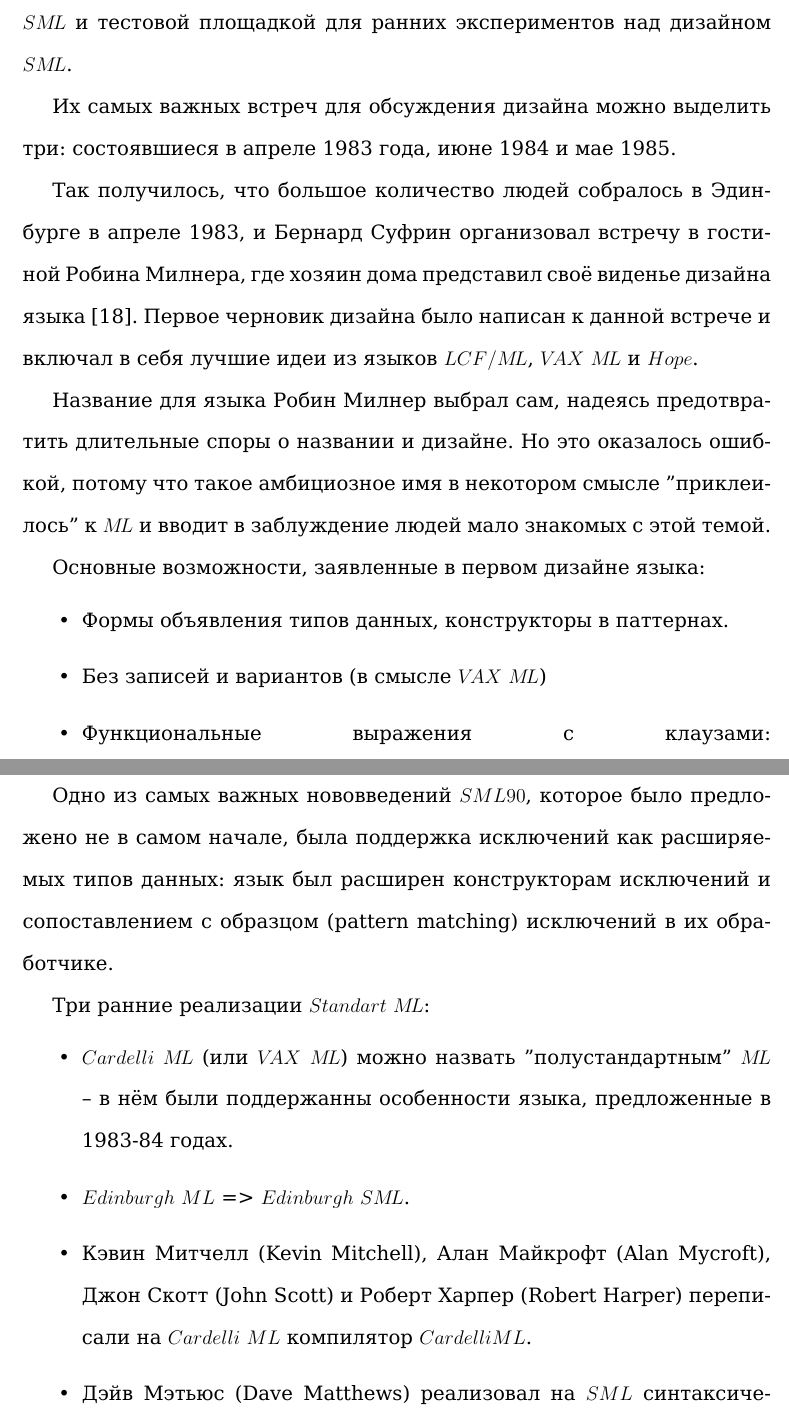
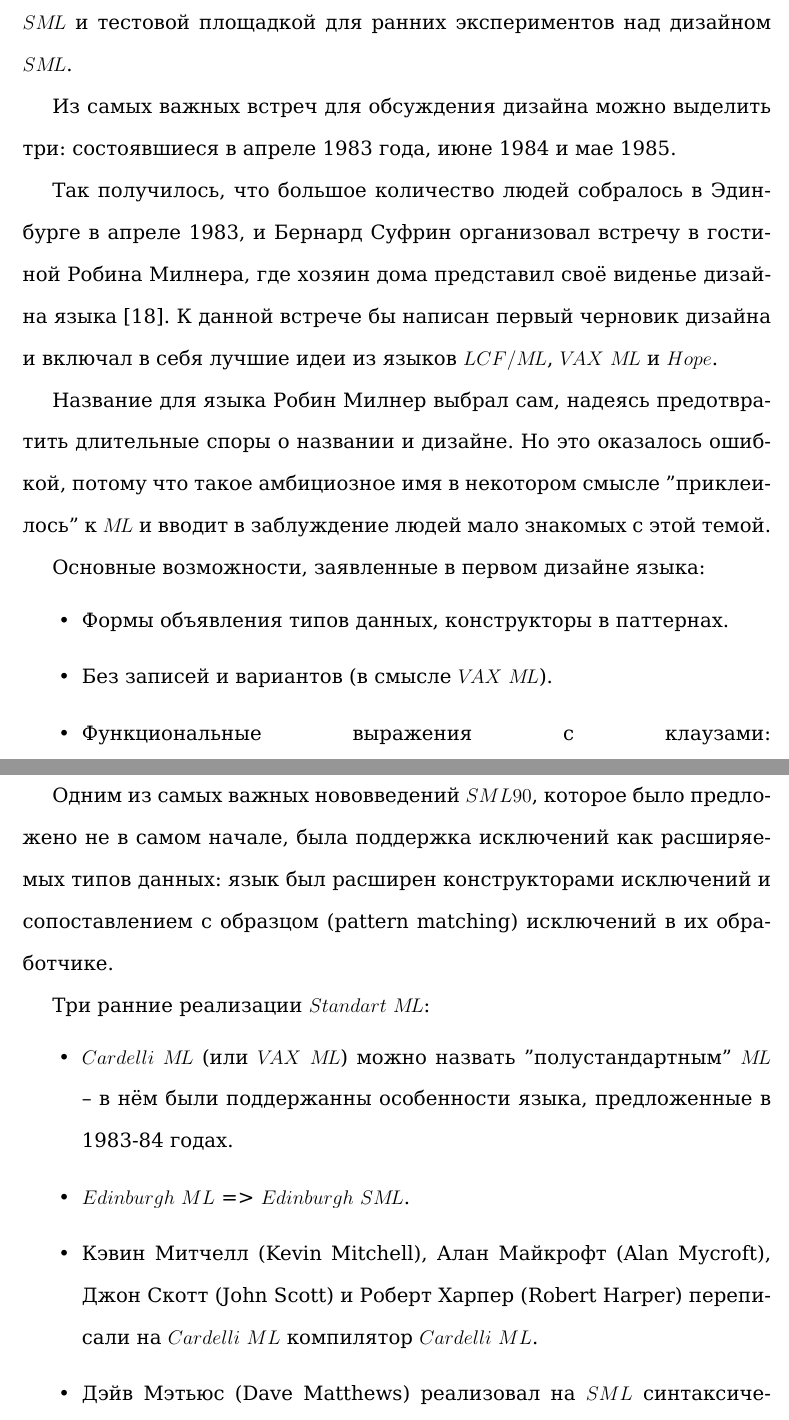
Before and after one commit to Kakadu/cshistory, a LaTeX thesis (main.tex, which reads matmex-diploma-custom.cls): two parts of pages 17 and 19 of 30, joined at a grey line, cut so that both start at the same text. Compiled offline with XeLaTeX.

Commit message:
Final fixes

```diff
--- a/main.tex
+++ b/main.tex
@@ -189,9 +189,9 @@ CPL  =>  BCPL  =>  B  =>  C  =>  C++
 
 Развитие $V\!AX\ ML$ показало, что $M\!L$ может использоваться как язык общего назначения и имеет эффективную реализацию. Это привело к росту количества диалектов $M\!L$ и последующему предложению от Робина Милнера “стандартизовать” $M\!L$ ($Standart\ M\!L$ или $SM\!L$, апрель 1983). Таким образом,  $V\!AX\ M\!L$ являлся непосредственным предшественником $SM\!L$ и тестовой площадкой для ранних экспериментов над дизайном $SM\!L$.
 
-Их самых важных встреч для обсуждения дизайна можно выделить три: состоявшиеся в апреле 1983 года, июне 1984 и мае 1985.
+Из самых важных встреч для обсуждения дизайна можно выделить три: состоявшиеся в апреле 1983 года, июне 1984 и мае 1985.
 
-Так получилось, что большое количество людей собралось в Эдинбурге в апреле 1983, и Бернард Суфрин организовал встречу в гостиной Робина Милнера, где хозяин дома представил своё виденье дизайна языка \cite{milner2}. Первое черновик дизайна было написан к данной встрече и включал в себя лучшие идеи из языков $LCF/M\!L$, $V\!AX\ M\!L$ и $Hope$.
+Так получилось, что большое количество людей собралось в Эдинбурге в апреле 1983, и Бернард Суфрин организовал встречу в гостиной Робина Милнера, где хозяин дома представил своё виденье дизайна языка \cite{milner2}. К данной встрече бы написан первый черновик дизайна и включал в себя лучшие идеи из языков $LCF/M\!L$, $V\!AX\ M\!L$ и $Hope$.
 
 %Физические участники
 %Rod Burstall, Luca Cardelli, Guy Cousineau, Mike Gordon, David MacQueen, Robin Milner, Kevin Mitchell, Alan Mycroft, Larry Paulson, David Rydeheard, Don Sannella, John Scott, Brian Monahan, Stefan Sokolowski
@@ -203,9 +203,9 @@ CPL  =>  BCPL  =>  B  =>  C  =>  C++
 Основные возможности, заявленные в первом дизайне языка:
 \begin{itemize}
 \item Формы объявления типов данных, конструкторы в паттернах.
-\item Без записей и вариантов (в смысле $V\!AX\ M\!L$)
+\item Без записей и вариантов (в смысле $V\!AX\ M\!L$).
 \item Функциональные выражения с клаузами: \verb=fun v1. e1 | ... | vn. en=.
-\item Мономорфные ссылки равенство.
+\item Мономорфные ссылки и равенство.
 \item "Локальные" объявления значений вместо специального оператора \verb=ins= из $Cardelli\ M\!L$.
 \item Механизм обработки ошибок (escape) с токеном и единая форма обработки (trap) для этого: \verb=e1 trap v1. e1 | ... | vn. En=. Но исключения могли в себе нести только строки.
 \end{itemize}
@@ -251,13 +251,14 @@ CPL  =>  BCPL  =>  B  =>  C  =>  C++
 \end{itemize}
 Финальная версия спецификации языка была выпущена в 1990 году в издательстве MIT Press.
 
-Одно из самых важных нововведений $SML 90$, которое было предложено не в самом начале, была поддержка исключений как расширяемых типов данных: язык был расширен конструкторам исключений и сопоставлением с образцом (pattern matching) исключений в их обработчике.
+Одним из самых важных нововведений $SML 90$, которое было предложено не в самом начале, была поддержка исключений как расширяемых типов данных: язык был расширен конструкторами исключений и сопоставлением с образцом (pattern matching) исключений в их обработчике.
 
 Три ранние реализации $Standart\ M\!L$:
 \begin{itemize}
 \item $Cardelli\ M\!L$ (или $V\!AX\ M\!L$) можно назвать "полустандартным" $M\!L$ -- в нём были поддержанны особенности языка, предложенные в 1983-84 годах.
 \item $Edinburgh\ ML$ => $Edinburgh\ SM\!L$.
-\item Кэвин Митчелл (Kevin Mitchell), Алан Майкрофт (Alan Mycroft), Джон Скотт (John Scott) и Роберт Харпер (Robert Harper) переписали на $Cardelli\ ML$ компилятор $Cardelli ML$.
+\item Кэвин Митчелл (Kevin Mitchell), Алан Майкрофт (Alan Mycroft), Джон Скотт (John Scott) и Роберт Харпер (Robert Harper) переписали на $Cardelli\ ML$ компилятор
+$Cardelli\ ML$.
 \item Дэйв Мэтьюс (Dave Matthews) реализовал на $SML$ синтаксический анализ для своего языка $PolyML$.
 \end{itemize}
 
--- a/matmex-diploma-custom.cls
+++ b/matmex-diploma-custom.cls
@@ -122,7 +122,7 @@
     \chead{САНКТ-ПЕТЕРБУРГСКИЙ ГОСУДАРСТВЕННЫЙ УНИВЕРСИТЕТ \\ МАТЕМАТИКО-МЕХАНИЧЕСКИЙ ФАКУЛЬТЕТ
       \\ \my@title@chair@ru}
     %% В нижнем колонтитуле город и год
-    \cfoot{\large\parbox[b]{\textwidth}{\centering Санкт-Петербург -- 2015}}
+    \cfoot{\large\parbox[b]{\textwidth}{\centering Санкт-Петербург -- \the\year}}
 }
 
 \title{\my@title@title@ru}
```
Also changed, not shown: main.tex (18 more changed lines).
